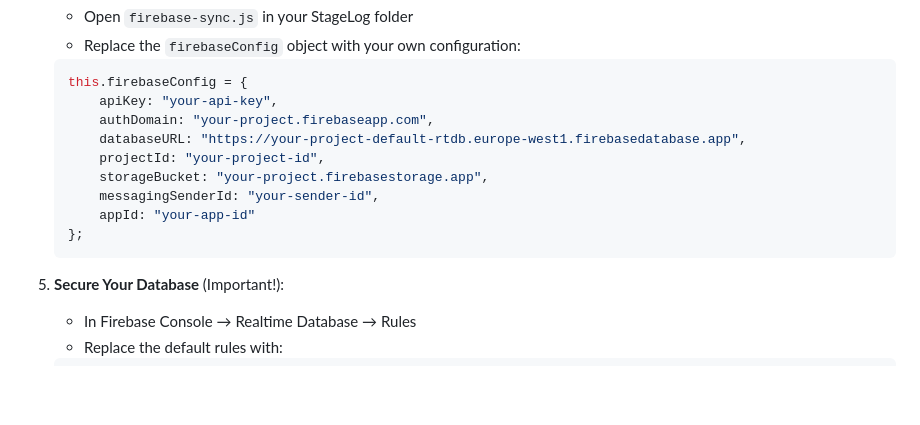
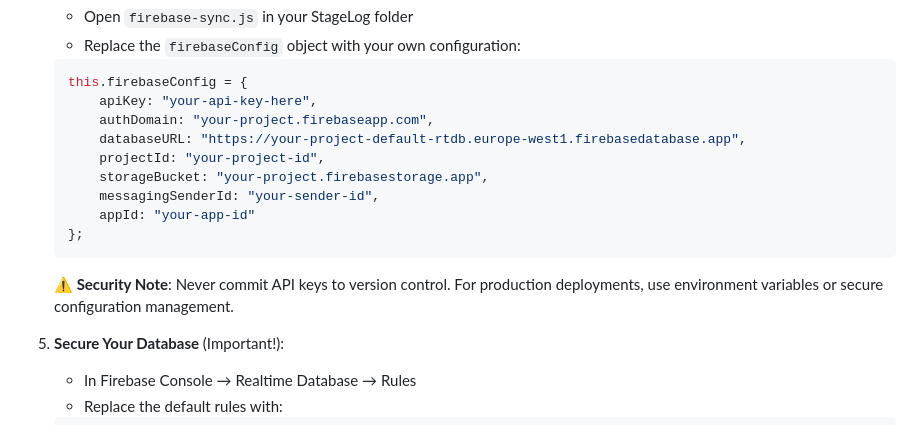
Before and after one commit to spike1478/stagelog, a Markdown page: README.md, the part around one of its changes. Rendered like a GitHub page; blank space fills up the shorter version.

````diff
--- a/README.md
+++ b/README.md
@@ -108,7 +108,7 @@ The app works out of the box with the included Firebase configuration. Your data
    - Replace the `firebaseConfig` object with your own configuration:
    ```javascript
    this.firebaseConfig = {
-       apiKey: "your-api-key",
+       apiKey: "your-api-key-here",
        authDomain: "your-project.firebaseapp.com",
        databaseURL: "https://your-project-default-rtdb.europe-west1.firebasedatabase.app",
        projectId: "your-project-id",
@@ -117,6 +117,8 @@ The app works out of the box with the included Firebase configuration. Your data
        appId: "your-app-id"
    };
    ```
+
+   **⚠️ Security Note**: Never commit API keys to version control. For production deployments, use environment variables or secure configuration management.
 
 5. **Secure Your Database** (Important!):
    - In Firebase Console → Realtime Database → Rules
````
Also changed, not shown: other parts of README.md (+28 -5 lines).
